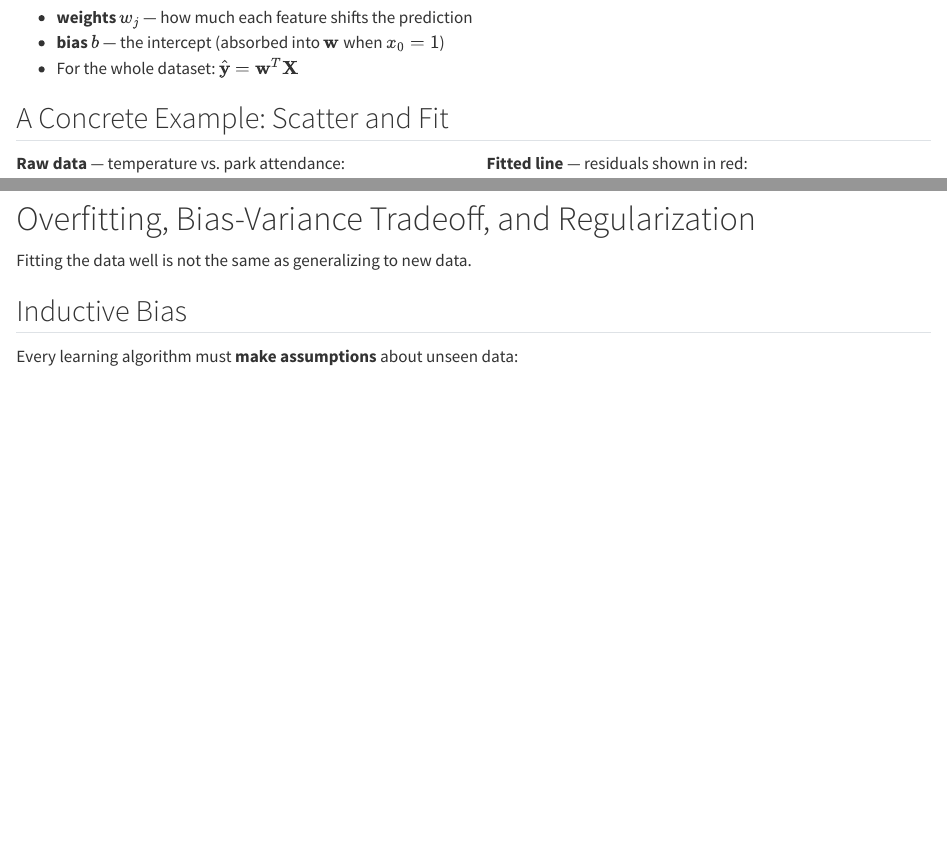
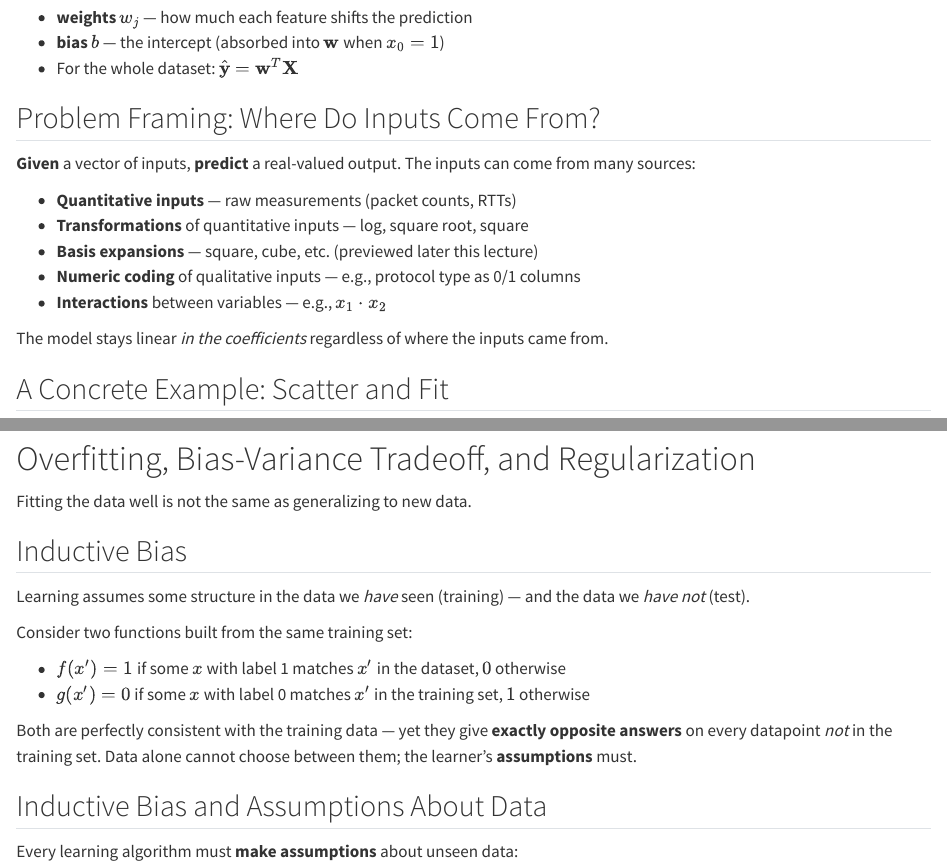
Before and after one commit to noise-lab/ml-systems, a Quarto document (docs/slides/10-LinearRegression/slides.qmd): the page in a window 1100 px wide, from 410 px down, and a second part further down, joined at a grey line. Rendered offline with R 4.5, knitr and Pandoc in place of Quarto, with nearby package versions.

Commit message:
Audit 09-10 decks against source pptx; restore gaps
09-Probabilistic: surface density-estimation framing and the
probabilistic-classifier point from speaker notes into slides; verified
the source deck's ~150 embedded PNGs are handwritten-ink equation
fragments already typeset as LaTeX. 10-LinearRegression: restore the
problem-framing slide (input sources) and the concrete inductive-bias
two-function example. Coverage notes updated with audit records.

Co-Authored-By: Claude Fable 5 <noreply@anthropic.com>
Claude-Session: https://claude.ai/code/session_01Fsubo2rBa27dTAyknJYqGY

```diff
--- a/docs/slides/10-LinearRegression/slides.qmd
+++ b/docs/slides/10-LinearRegression/slides.qmd
@@ -21,6 +21,22 @@ $$\hat{y} = b + w_1 x_1 + w_2 x_2 + \cdots + w_N x_N = \mathbf{w}^T \mathbf{x}$$
 
 ::: {.notes}
 Walk students through the dot-product form. The "bias" plays the same role as the intercept in $y = mx + b$. Stress that this extends naturally to N dimensions — the same line idea, but in higher-dimensional space. See the "Linear Models" section of the supervised learning chapter.
+:::
+
+## Problem Framing: Where Do Inputs Come From?
+
+**Given** a vector of inputs, **predict** a real-valued output. The inputs can come from many sources:
+
+- **Quantitative inputs** — raw measurements (packet counts, RTTs)
+- **Transformations** of quantitative inputs — log, square root, square
+- **Basis expansions** — square, cube, etc. (previewed later this lecture)
+- **Numeric coding** of qualitative inputs — e.g., protocol type as 0/1 columns
+- **Interactions** between variables — e.g., $x_1 \cdot x_2$
+
+The model stays linear *in the coefficients* regardless of where the inputs came from.
+
+::: {.notes}
+This framing matters: students often assume "linear regression" means the features must be raw measurements. In fact any derived quantity works — logs of heavy-tailed features (flow sizes!), one-hot encodings of protocols, and interaction terms. This foreshadows basis expansion in the second part of the lecture. See "Problem Framing" in the source slides.
 :::
 
 ## A Concrete Example: Scatter and Fit
@@ -206,7 +222,22 @@ Network flows are not vectors by default. You need to decide: average packet siz
 
 Fitting the data well is not the same as generalizing to new data.
 
-## Inductive Bias
+## Inductive Bias {.smaller}
+
+Learning assumes some structure in the data we *have* seen (training) — and the data we *have not* (test).
+
+Consider two functions built from the same training set:
+
+- $f(x') = 1$ if some $x$ with label 1 matches $x'$ in the dataset, $0$ otherwise
+- $g(x') = 0$ if some $x$ with label 0 matches $x'$ in the training set, $1$ otherwise
+
+Both are perfectly consistent with the training data — yet they give **exactly opposite answers** on every datapoint *not* in the training set. Data alone cannot choose between them; the learner's **assumptions** must.
+
+::: {.notes}
+This is the classic argument for why learning is impossible without bias. Both f and g memorize the training data and agree on it completely, but disagree everywhere else. Any preference for one over the other is an assumption the algorithm brings, not something the data provides. See "Inductive Bias" in the source slides.
+:::
+
+## Inductive Bias and Assumptions About Data
 
 Every learning algorithm must **make assumptions** about unseen data:
 
```
Also changed, not shown: docs/slides/09-Probabilistic/slides.qmd (+7 -2 lines), docs/slides/09-Probabilistic/coverage-notes.md, docs/slides/10-LinearRegression/coverage-notes.md.
